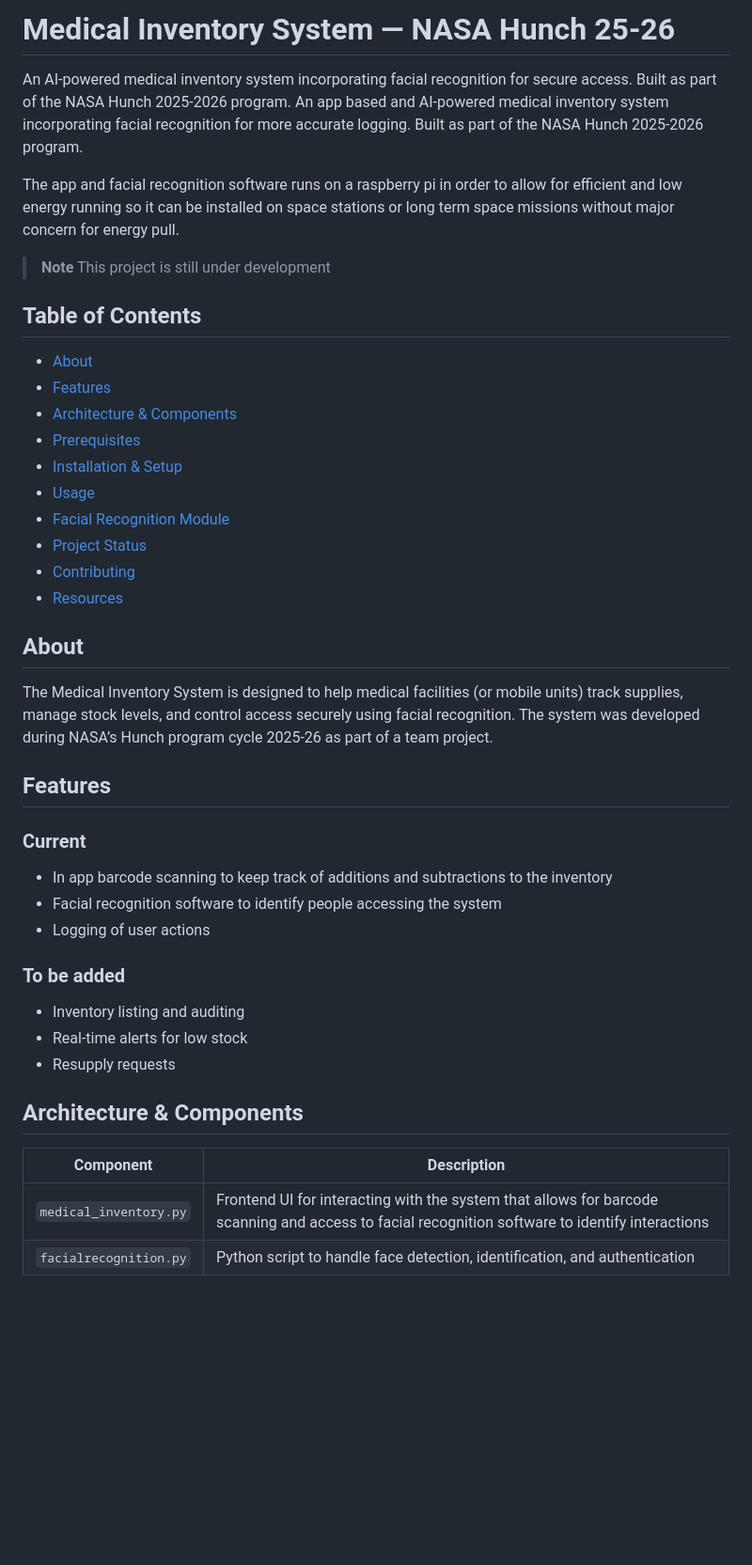
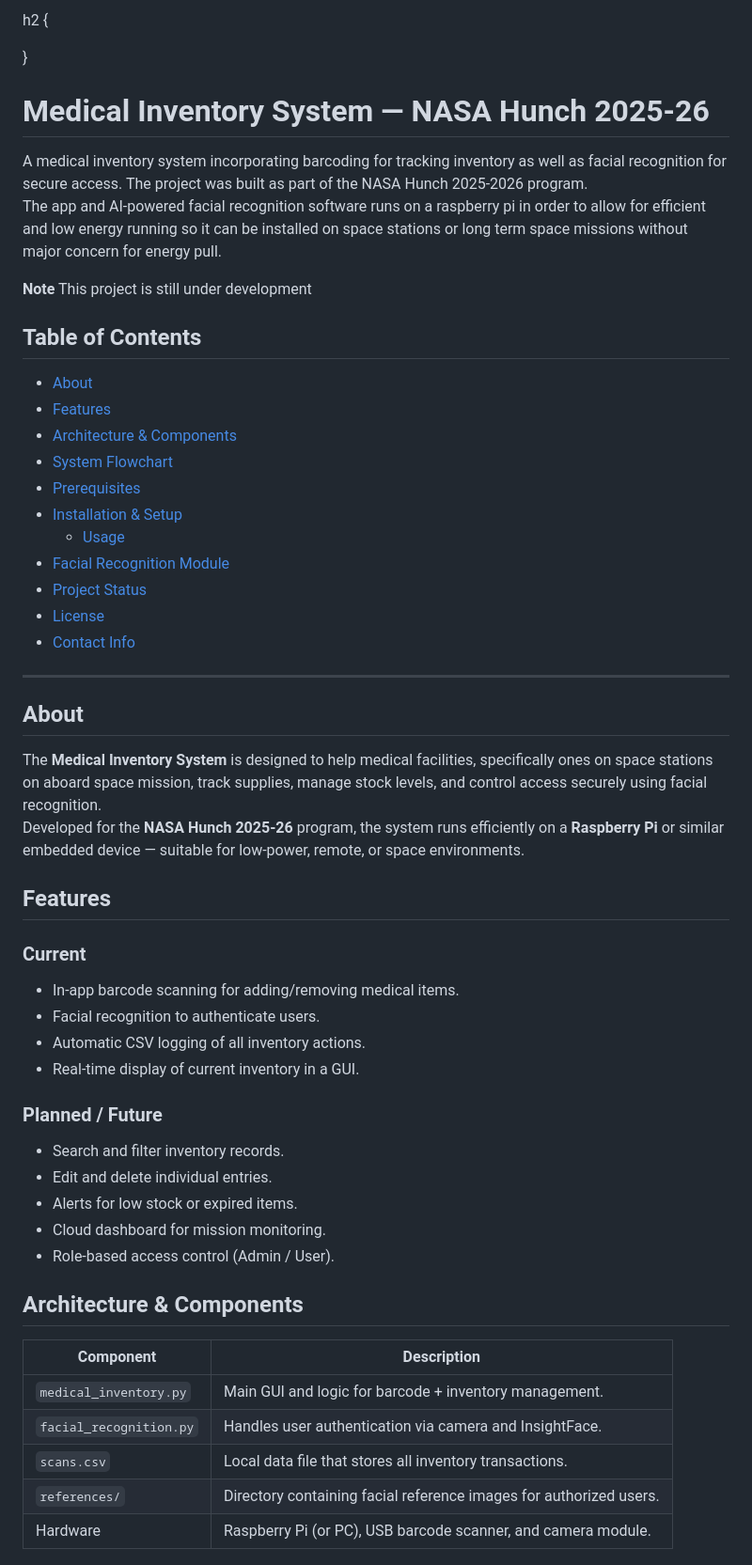
Before and after one commit to DylanSoule/Medical-Inventory-System-NASA-Hunch-25-26, a Markdown page: README.md, the part around one of its changes. Shown at 94% size. Drawn GitHub-style; blank space fills up the shorter version.

```diff
--- a/README.md
+++ b/README.md
@@ -1,44 +1,55 @@
-# Medical Inventory System — NASA Hunch 25‑26
+h2 {
 
-An AI‑powered medical inventory system incorporating facial recognition for secure access. Built as part of the NASA Hunch 2025‑2026 program.
-An app based and AI‑powered medical inventory system incorporating facial recognition for more accurate logging. Built as part of the NASA Hunch 2025‑2026 program.
+}
+# Medical Inventory System — NASA Hunch 2025-26
 
-The app and facial recognition software runs on a raspberry pi in order to allow for efficient and low energy running so it can be installed on space stations or long term space missions without major concern for energy pull.
+A medical inventory system incorporating barcoding for tracking inventory as well as facial recognition for secure access. The project was built as part of the NASA Hunch 2025‑2026 program.
+The app and AI-powered facial recognition software runs on a raspberry pi in order to allow for efficient and low energy running so it can be installed on space stations or long term space missions without major concern for energy pull.
 
-> **Note** This project is still under development
+**Note** This project is still under development
 
 ## Table of Contents
 
 - [About](#about)
 - [Features](#features)
 - [Architecture & Components](#architecture--components)
+- [System Flowchart](#system-flowchart)
 - [Prerequisites](#prerequisites)
 - [Installation & Setup](#installation--setup)
-- [Usage](#usage)
+   - [Usage](#usage)
 - [Facial Recognition Module](#facial-recognition-module)
 - [Project Status](#project-status)
-- [Contributing](#contributing)
-- [Resources](#resources)
+- [License](#license)
+- [Contact Info](#contact-info)
+
+---
 
 ## About
+The **Medical Inventory System** is designed to help medical facilities, specifically ones on space stations on aboard space mission, track supplies, manage stock levels, and control access securely using facial recognition.
+Developed for the **NASA Hunch 2025-26** program, the system runs efficiently on a **Raspberry Pi** or similar embedded device — suitable for low-power, remote, or space environments.
 
-The Medical Inventory System is designed to help medical facilities (or mobile units) track supplies, manage stock levels, and control access securely using facial recognition. The system was developed during NASA’s Hunch program cycle 2025‑26 as part of a team project.
 
 ## Features
+### Current
+- In-app barcode scanning for adding/removing medical items.
+- Facial recognition to authenticate users.
+- Automatic CSV logging of all inventory actions.
+- Real-time display of current inventory in a GUI.
 
-### Current
-- In app barcode scanning to keep track of additions and subtractions to the inventory
-- Facial recognition software to identify people accessing the system
-- Logging of user actions
-### To be added
-- Inventory listing and auditing
-- Real‑time alerts for low stock
-- Resupply requests
+### Planned / Future
+- Search and filter inventory records.
+- Edit and delete individual entries.
+- Alerts for low stock or expired items.
+- Cloud dashboard for mission monitoring.
+- Role-based access control (Admin / User).
+
 
 ## Architecture & Components
-
 | Component | Description |
 |---|---|
-| `medical_inventory.py` | Frontend UI for interacting with the system that allows for barcode scanning and access to facial recognition software to identify interactions |
-| `facialrecognition.py` | Python script to handle face detection, identification, and authentication |
+| `medical_inventory.py` | Main GUI and logic for barcode + inventory management. |
+| `facial_recognition.py` | Handles user authentication via camera and InsightFace. |
+| `scans.csv` | Local data file that stores all inventory transactions. |
+| `references/` | Directory containing facial reference images for authorized users. |
+| Hardware | Raspberry Pi (or PC), USB barcode scanner, and camera module. |
 
```
Also changed, not shown: other parts of README.md (+82 -27 lines).
